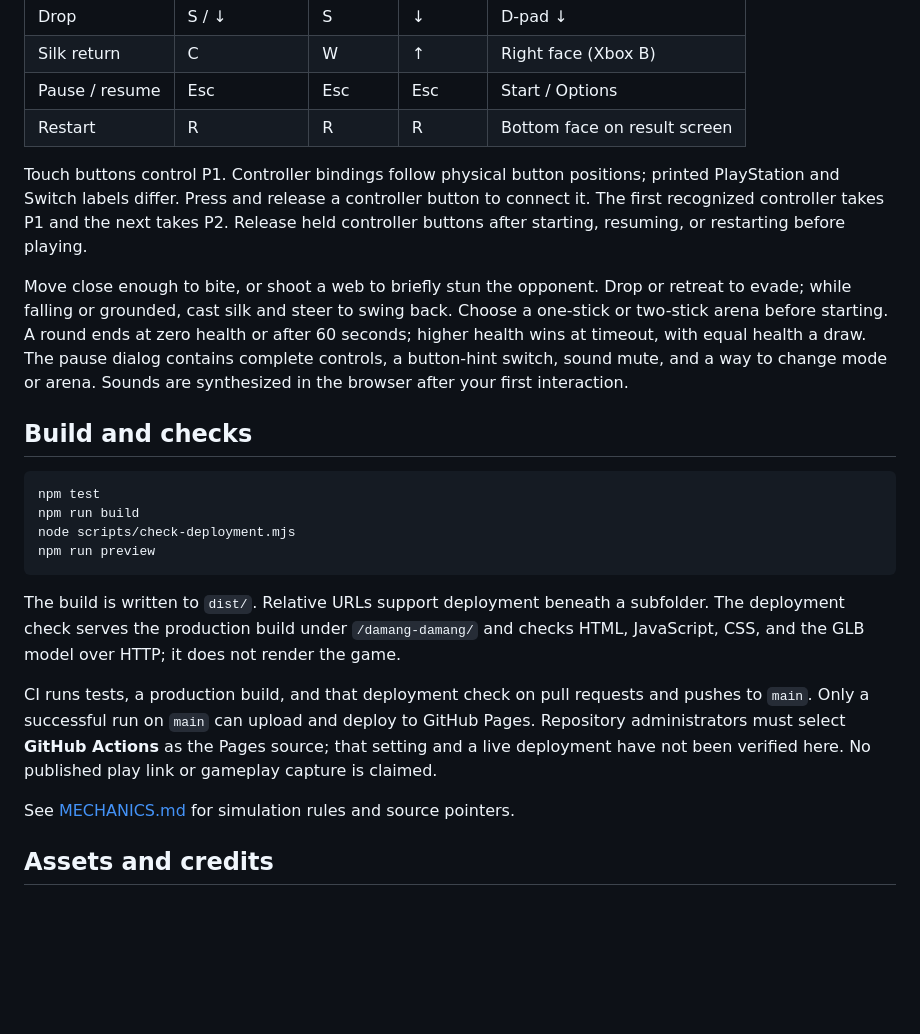
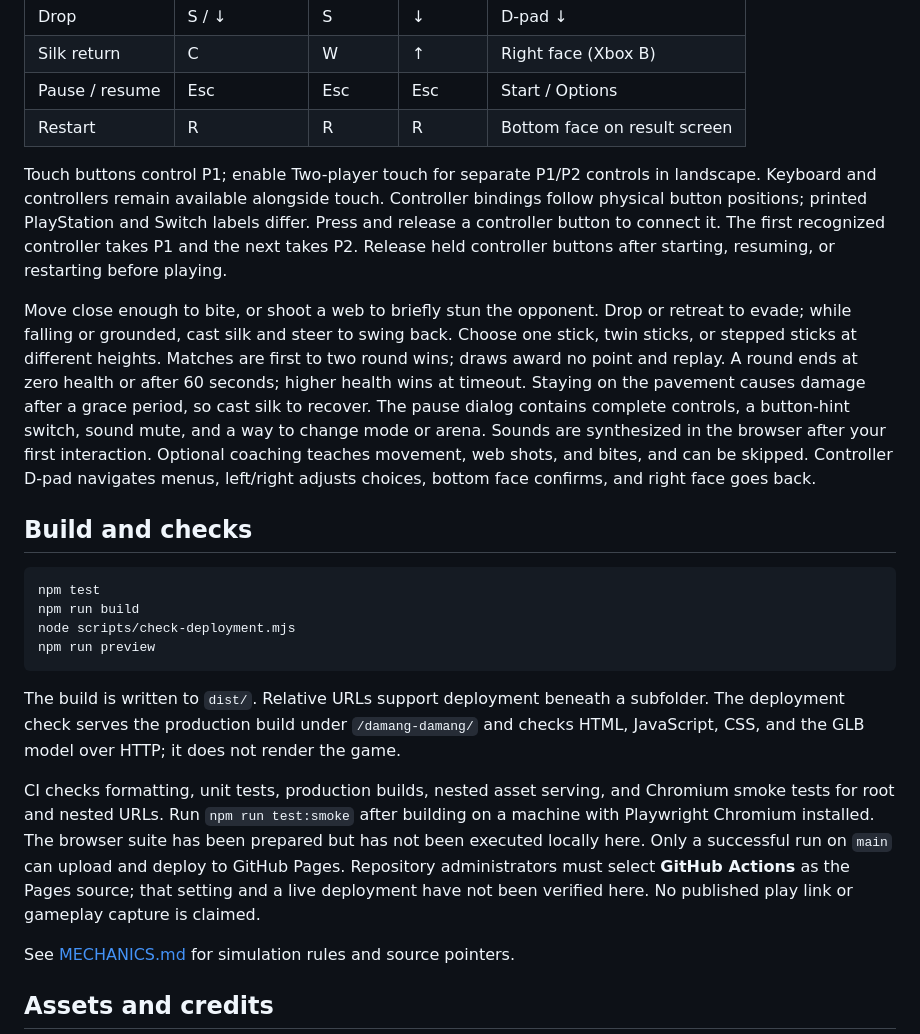
Before and after one commit to evolto06/damang-damang, a Markdown page: README.md, the part around the change. Rendered like a GitHub page; blank space fills up the shorter version.

Commit message:
docs: describe MVP match modes and verification

```diff
--- a/README.md
+++ b/README.md
@@ -26,9 +26,9 @@ Open the URL printed by Vite. Choose **Bot Match** or local **PvP** after loadin
 | Pause / resume | Esc | Esc | Esc | Start / Options |
 | Restart | R | R | R | Bottom face on result screen |
 
-Touch buttons control P1. Controller bindings follow physical button positions; printed PlayStation and Switch labels differ. Press and release a controller button to connect it. The first recognized controller takes P1 and the next takes P2. Release held controller buttons after starting, resuming, or restarting before playing.
+Touch buttons control P1; enable Two-player touch for separate P1/P2 controls in landscape. Keyboard and controllers remain available alongside touch. Controller bindings follow physical button positions; printed PlayStation and Switch labels differ. Press and release a controller button to connect it. The first recognized controller takes P1 and the next takes P2. Release held controller buttons after starting, resuming, or restarting before playing.
 
-Move close enough to bite, or shoot a web to briefly stun the opponent. Drop or retreat to evade; while falling or grounded, cast silk and steer to swing back. Choose a one-stick or two-stick arena before starting. A round ends at zero health or after 60 seconds; higher health wins at timeout, with equal health a draw. The pause dialog contains complete controls, a button-hint switch, sound mute, and a way to change mode or arena. Sounds are synthesized in the browser after your first interaction.
+Move close enough to bite, or shoot a web to briefly stun the opponent. Drop or retreat to evade; while falling or grounded, cast silk and steer to swing back. Choose one stick, twin sticks, or stepped sticks at different heights. Matches are first to two round wins; draws award no point and replay. A round ends at zero health or after 60 seconds; higher health wins at timeout. Staying on the pavement causes damage after a grace period, so cast silk to recover. The pause dialog contains complete controls, a button-hint switch, sound mute, and a way to change mode or arena. Sounds are synthesized in the browser after your first interaction. Optional coaching teaches movement, web shots, and bites, and can be skipped. Controller D-pad navigates menus, left/right adjusts choices, bottom face confirms, and right face goes back.
 
 ## Build and checks
 
@@ -41,7 +41,7 @@ npm run preview
 
 The build is written to `dist/`. Relative URLs support deployment beneath a subfolder. The deployment check serves the production build under `/damang-damang/` and checks HTML, JavaScript, CSS, and the GLB model over HTTP; it does not render the game.
 
-CI runs tests, a production build, and that deployment check on pull requests and pushes to `main`. Only a successful run on `main` can upload and deploy to GitHub Pages. Repository administrators must select **GitHub Actions** as the Pages source; that setting and a live deployment have not been verified here. No published play link or gameplay capture is claimed.
+CI checks formatting, unit tests, production builds, nested asset serving, and Chromium smoke tests for root and nested URLs. Run `npm run test:smoke` after building on a machine with Playwright Chromium installed. The browser suite has been prepared but has not been executed locally here. Only a successful run on `main` can upload and deploy to GitHub Pages. Repository administrators must select **GitHub Actions** as the Pages source; that setting and a live deployment have not been verified here. No published play link or gameplay capture is claimed.
 
 See [MECHANICS.md](MECHANICS.md) for simulation rules and source pointers.
 
```
Also changed, not shown: MECHANICS.md (+9 -5 lines).
